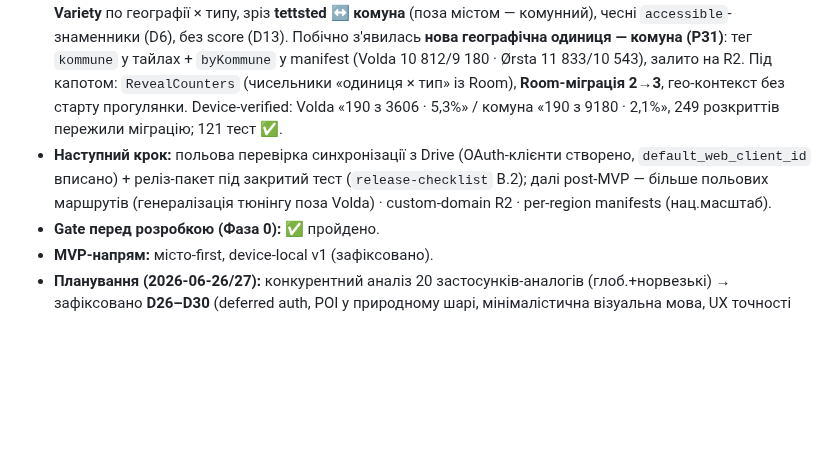
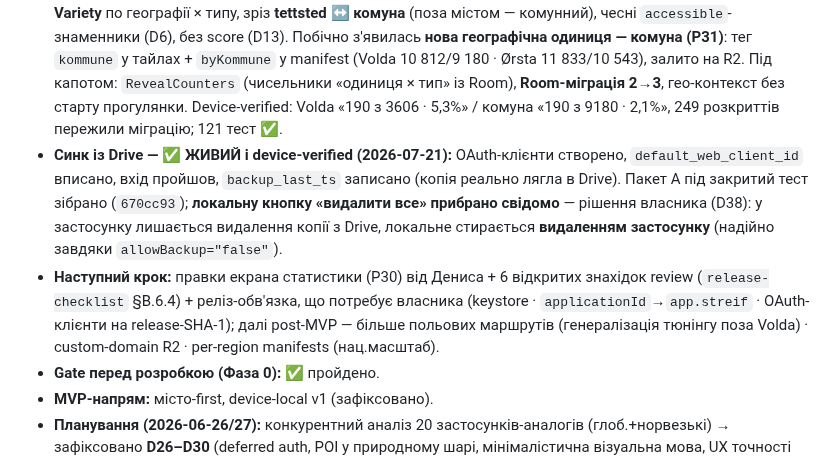
Before and after one commit to semden-info/streif-docs, a Markdown page: AGENTS.md, the part around the change. Rendered like a GitHub page; blank space fills up the shorter version.

Commit message:
docs: AGENTS.md — синк уже device-verified, оновлено «наступний крок»
Рядок «наступний крок» називав польову перевірку синку, яка вже відбулась
(backup_last_ts записано 2026-07-21). Замінено на фактичний стан + актуальну
чергу: правки P30 від Дениса, §B.6.4, реліз-обв'язка за власником.

Co-Authored-By: Claude Opus 4.8 <noreply@anthropic.com>

```diff
--- a/AGENTS.md
+++ b/AGENTS.md
@@ -35,7 +35,8 @@
 - **Незалежне review (D23):** ✅ виконано 2026-07-01 — «готово до MVP-0 з умовами» (деталі → `CHANGELOG.md` 2026-07-01 + `DECISIONS.md` **D23.1**; brief-архів → `docs/REVIEW-D23-BRIEF.md`).
 - **Nature-v1 наповнення + режим (D35, 2026-07-18):** POI-набір **11 → 71** на R2 (26 вершин · 15 краєвидів · **15 badeplass** із Naturbase NLOD · 7 gapahuk · 6 статуй · 2 хижки; церкви прибрано — правило **«POI ≠ будинок»**, вони лишаються фіолетовими будинками) · safety-allowlist природних POI (≤60 м від стежки · sac ≤ T2 · ele ≤ 1000) · **авто-режим місто↔природа** з гістерезисом (буфер ±100 м + 3 фікси) · режим дає **safety-контекст + акцент даних** · **маркер «я» = стрілка + коло точності в метрах**. ⛔ **Nasjonal Turbase (DNT API) мертвий** — не розглядати. Збірка+41 тест ✅; **польова прогулянка ✅ відбулась 2026-07-20** (~3 км, 134 розкриття).
 - **P30 екран статистики (2026-07-19):** **✅ ЗБУДОВАНО** — bottom-sheet «Progress» (патерн P26): **Coverage + Variety** по географії × типу, зріз **tettsted ↔ комуна** (поза містом — комунний), чесні `accessible`-знаменники (D6), без score (D13). Побічно з'явилась **нова географічна одиниця — комуна (P31)**: тег `kommune` у тайлах + `byKommune` у manifest (Volda 10 812/9 180 · Ørsta 11 833/10 543), залито на R2. Під капотом: `RevealCounters` (чисельники «одиниця × тип» із Room), **Room-міграція 2→3**, гео-контекст без старту прогулянки. Device-verified: Volda «190 з 3606 · 5,3%» / комуна «190 з 9180 · 2,1%», 249 розкриттів пережили міграцію; 121 тест ✅.
-- **Наступний крок:** польова перевірка синхронізації з Drive (OAuth-клієнти створено, `default_web_client_id` вписано) + реліз-пакет під закритий тест (`release-checklist` B.2); далі post-MVP — більше польових маршрутів (генералізація тюнінгу поза Volda) · custom-domain R2 · per-region manifests (нац.масштаб).
+- **Синк із Drive — ✅ ЖИВИЙ і device-verified (2026-07-21):** OAuth-клієнти створено, `default_web_client_id` вписано, вхід пройшов, `backup_last_ts` записано (копія реально лягла в Drive). Пакет A під закритий тест зібрано (`670cc93`); **локальну кнопку «видалити все» прибрано свідомо** — рішення власника (D38): у застосунку лишається видалення копії з Drive, локальне стирається **видаленням застосунку** (надійно завдяки `allowBackup="false"`).
+- **Наступний крок:** правки екрана статистики (P30) від Дениса + 6 відкритих знахідок review (`release-checklist` §B.6.4) + реліз-обв'язка, що потребує власника (keystore · `applicationId`→`app.streif` · OAuth-клієнти на release-SHA-1); далі post-MVP — більше польових маршрутів (генералізація тюнінгу поза Volda) · custom-domain R2 · per-region manifests (нац.масштаб).
 - **Gate перед розробкою (Фаза 0):** ✅ пройдено.
 - **MVP-напрям:** місто-first, device-local v1 (зафіксовано).
 - **Планування (2026-06-26/27):** конкурентний аналіз 20 застосунків-аналогів (глоб.+норвезькі) → зафіксовано **D26–D30** (deferred auth, POI у природному шарі, мінімалістична візуальна мова, UX точності GPS, захист від ретроактиву) + дизайн-референси (`08` §14) + анти-патерни жанру (`09` §11). Нові відкриті: **P10** (двигун новизни/утримання малих міст), **P13** (м'яка гейміфікація), **P16** (авто-маршрут v2+).
```
